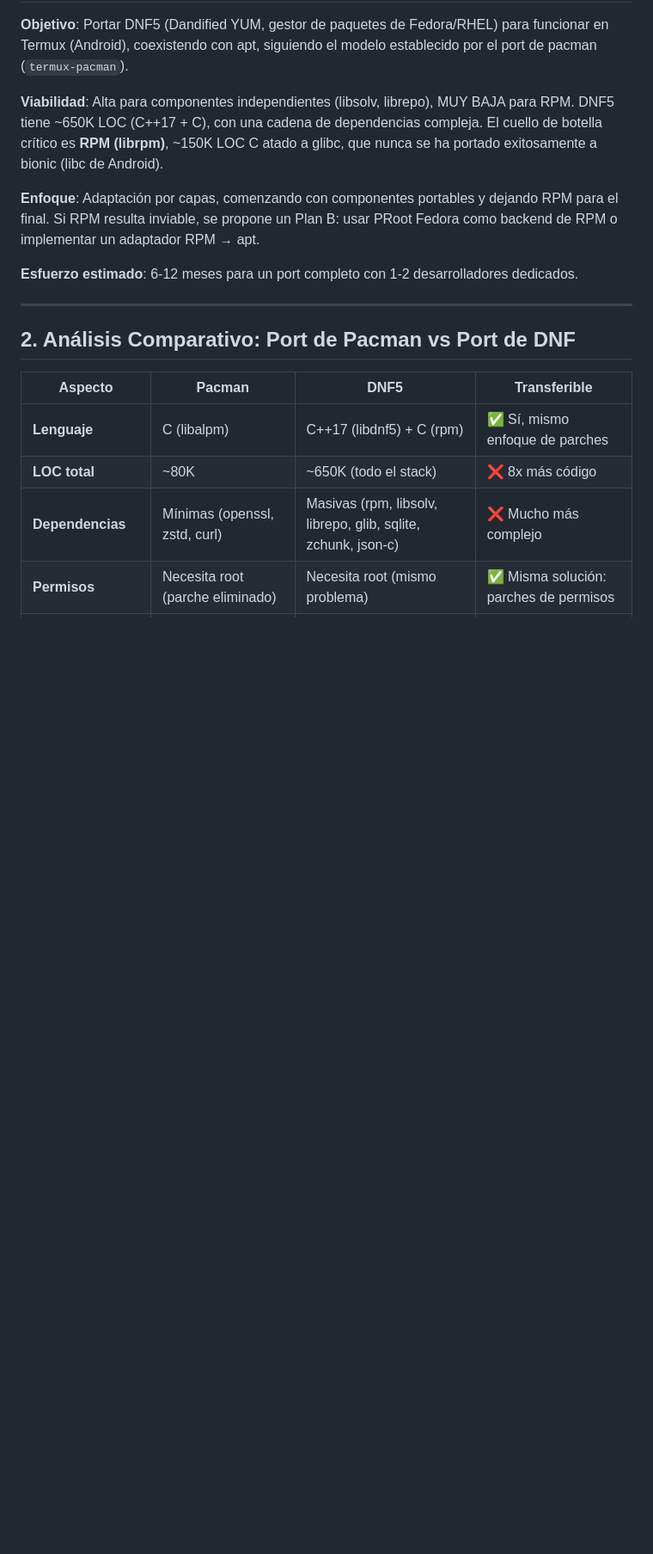
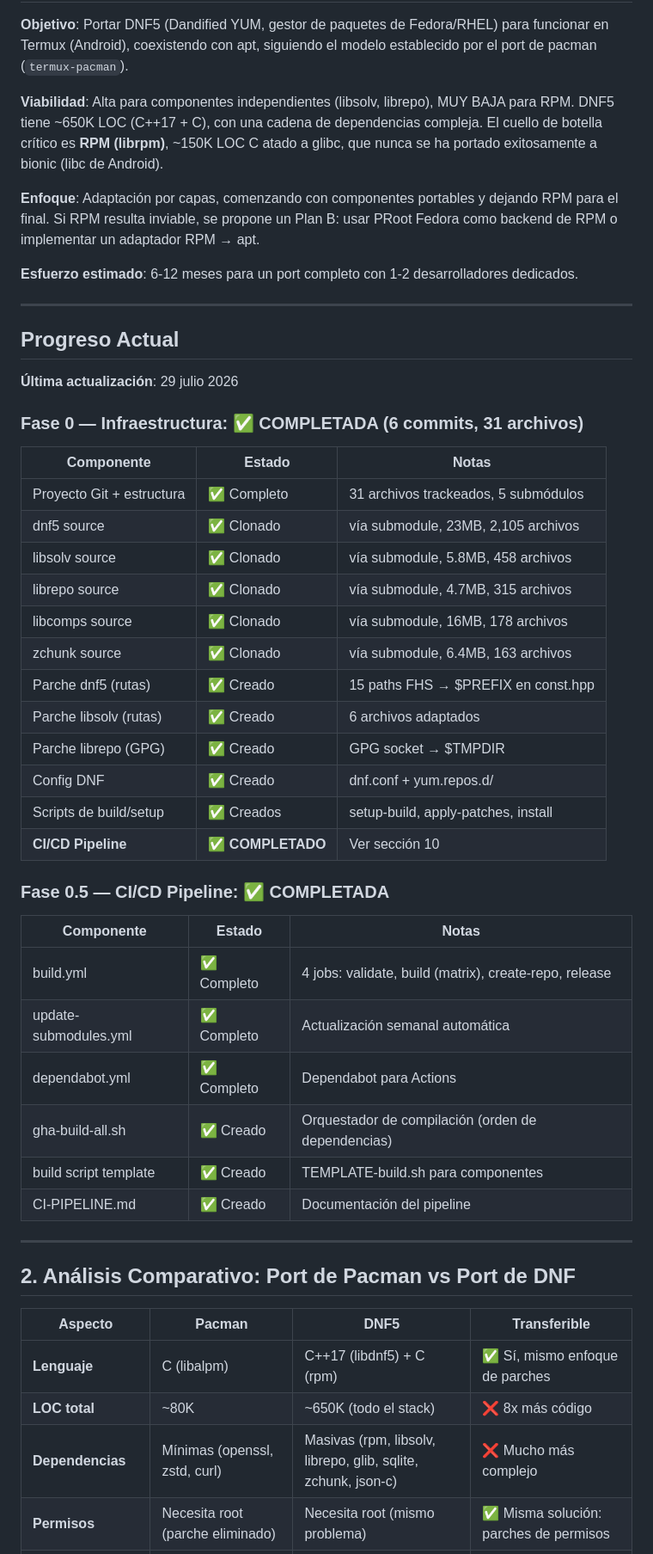
Before and after one commit to Leonisaurov/dnf-for-termux, a Markdown page: PLAN.md, the part around one of its changes. Shown at 86% size. GitHub-like rendering; blank space fills up the shorter version.

```diff
--- a/PLAN.md
+++ b/PLAN.md
@@ -9,6 +9,40 @@
 **Enfoque**: Adaptación por capas, comenzando con componentes portables y dejando RPM para el final. Si RPM resulta inviable, se propone un Plan B: usar PRoot Fedora como backend de RPM o implementar un adaptador RPM → apt.
 
 **Esfuerzo estimado**: 6-12 meses para un port completo con 1-2 desarrolladores dedicados.
+
+---
+
+## Progreso Actual
+
+**Última actualización**: 29 julio 2026
+
+### Fase 0 — Infraestructura: ✅ COMPLETADA (6 commits, 31 archivos)
+
+| Componente | Estado | Notas |
+|-----------|--------|-------|
+| Proyecto Git + estructura | ✅ Completo | 31 archivos trackeados, 5 submódulos |
+| dnf5 source | ✅ Clonado | vía submodule, 23MB, 2,105 archivos |
+| libsolv source | ✅ Clonado | vía submodule, 5.8MB, 458 archivos |
+| librepo source | ✅ Clonado | vía submodule, 4.7MB, 315 archivos |
+| libcomps source | ✅ Clonado | vía submodule, 16MB, 178 archivos |
+| zchunk source | ✅ Clonado | vía submodule, 6.4MB, 163 archivos |
+| Parche dnf5 (rutas) | ✅ Creado | 15 paths FHS → $PREFIX en const.hpp |
+| Parche libsolv (rutas) | ✅ Creado | 6 archivos adaptados |
+| Parche librepo (GPG) | ✅ Creado | GPG socket → $TMPDIR |
+| Config DNF | ✅ Creado | dnf.conf + yum.repos.d/ |
+| Scripts de build/setup | ✅ Creados | setup-build, apply-patches, install |
+| **CI/CD Pipeline** | ✅ **COMPLETADO** | Ver sección 10 |
+
+### Fase 0.5 — CI/CD Pipeline: ✅ COMPLETADA
+
+| Componente | Estado | Notas |
+|-----------|--------|-------|
+| build.yml | ✅ Completo | 4 jobs: validate, build (matrix), create-repo, release |
+| update-submodules.yml | ✅ Completo | Actualización semanal automática |
+| dependabot.yml | ✅ Completo | Dependabot para Actions |
+| gha-build-all.sh | ✅ Creado | Orquestador de compilación (orden de dependencias) |
+| build script template | ✅ Creado | TEMPLATE-build.sh para componentes |
+| CI-PIPELINE.md | ✅ Creado | Documentación del pipeline |
 
 ---
 
```
Also changed, not shown: other parts of PLAN.md (+58 -1 lines).
